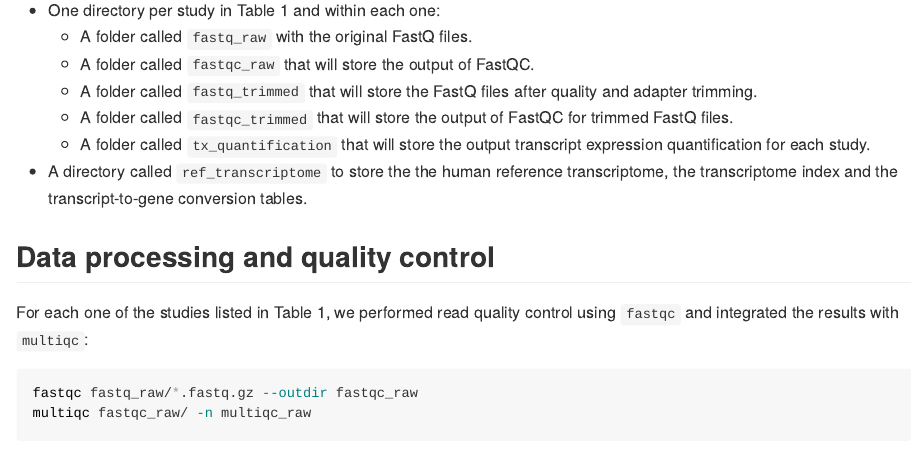
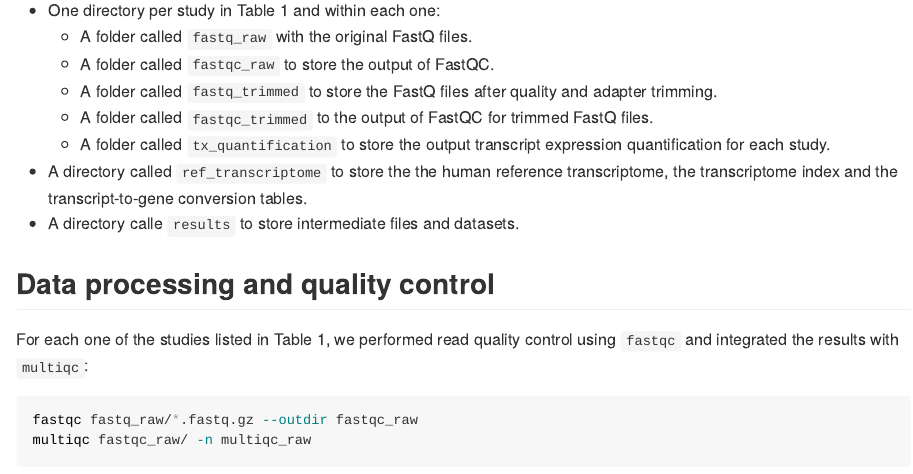
Before and after one commit to galanisl/AI_hESCs, an R Markdown document (README.Rmd): the page in a window 1100 px wide, from 9350 px down. The pictures show the output file README.md that the author committed with the source, drawn offline in the style of GitHub; long lines of code are wrapped.

Commit message:
First commit

```diff
--- a/README.Rmd
+++ b/README.Rmd
@@ -79,16 +79,17 @@ The scripts that we describe below require the following directory structure:
 
 - One directory per study in Table 1 and within each one:
       + A folder called `fastq_raw` with the original FastQ files.
-      + A folder called `fastqc_raw` that will store the output of FastQC.
-      + A folder called `fastq_trimmed` that will store the FastQ files after
+      + A folder called `fastqc_raw` to store the output of FastQC.
+      + A folder called `fastq_trimmed` to store the FastQ files after
    quality and adapter trimming.
-      + A folder called `fastqc_trimmed` that will store the output of FastQC for
+      + A folder called `fastqc_trimmed` to the output of FastQC for
    trimmed FastQ files.
-      + A folder called `tx_quantification` that will store the output transcript
+      + A folder called `tx_quantification` to store the output transcript
    expression quantification for each study.
 - A directory called `ref_transcriptome` to store the the human reference
 transcriptome, the transcriptome index and the transcript-to-gene conversion
 tables.
+- A directory calle `results` to store intermediate files and datasets.
 
 ## Data processing and quality control
 
```
Also changed, not shown: README.md.
